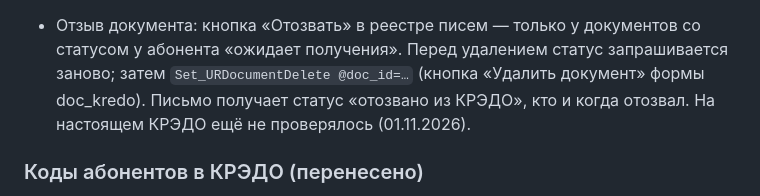
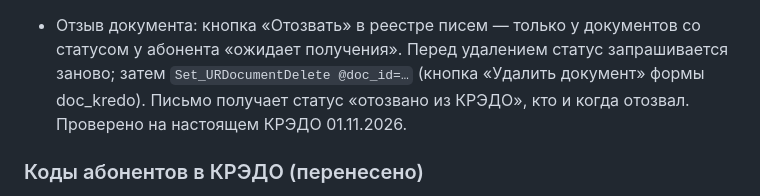
Before and after one commit to pisotskiin-del/Urtelo-web, a Markdown page: ЗАМЕЧАНИЯ.md, the part around the change. Rendered like a GitHub page.

Commit message:
Замечания: отзыв из КРЭДО проверен
Co-Authored-By: Claude Opus 5.5 <noreply@anthropic.com>
Claude-Session: https://claude.ai/code/session_01397UqSHnD4RZ1ujkaBeZ8v

```diff
--- a/ЗАМЕЧАНИЯ.md
+++ b/ЗАМЕЧАНИЯ.md
@@ -314,8 +314,8 @@
 - Отзыв документа: кнопка «Отозвать» в реестре писем — только у документов со статусом у
   абонента «ожидает получения». Перед удалением статус запрашивается заново; затем
   `Set_URDocumentDelete @doc_id=…` (кнопка «Удалить документ» формы doc_kredo). Письмо
-  получает статус «отозвано из КРЭДО», кто и когда отозвал. На настоящем КРЭДО ещё не
-  проверялось (01.11.2026).
+  получает статус «отозвано из КРЭДО», кто и когда отозвал. Проверено на настоящем КРЭДО
+  01.11.2026.
 
 ### Коды абонентов в КРЭДО (перенесено)
 
```
